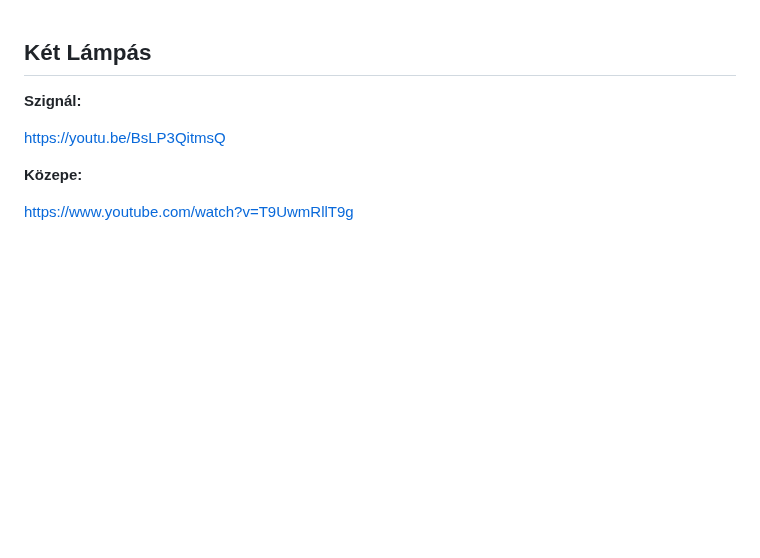
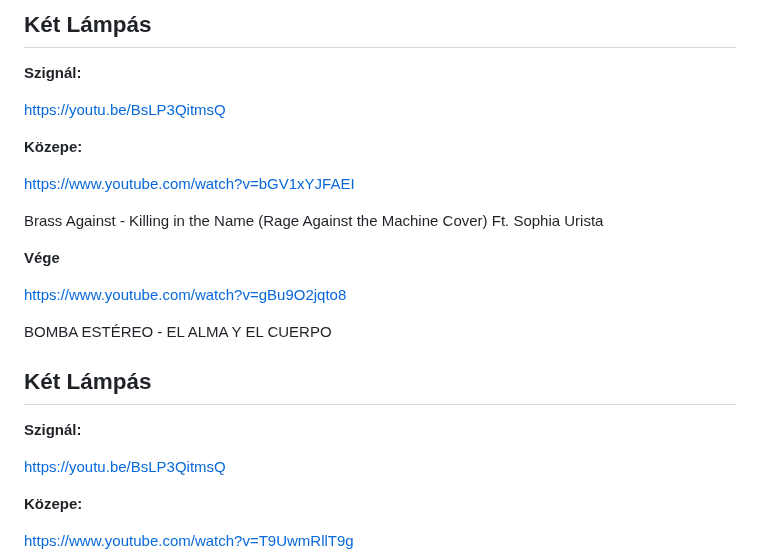
Before and after one commit to mozow01/InfoMC, a Markdown page: kl.md, the part around the change. Drawn GitHub-style; blank space fills up the shorter version.

```diff
--- a/kl.md
+++ b/kl.md
@@ -1,3 +1,21 @@
+## Két Lámpás
+
+**Szignál:**
+
+https://youtu.be/BsLP3QitmsQ
+
+**Közepe:**
+
+https://www.youtube.com/watch?v=bGV1xYJFAEI
+
+Brass Against - Killing in the Name (Rage Against the Machine Cover) Ft. Sophia Urista
+
+**Vége**
+
+https://www.youtube.com/watch?v=gBu9O2jqto8
+
+BOMBA ESTÉREO - EL ALMA Y EL CUERPO
+
 ## Két Lámpás
 
 **Szignál:**
```
